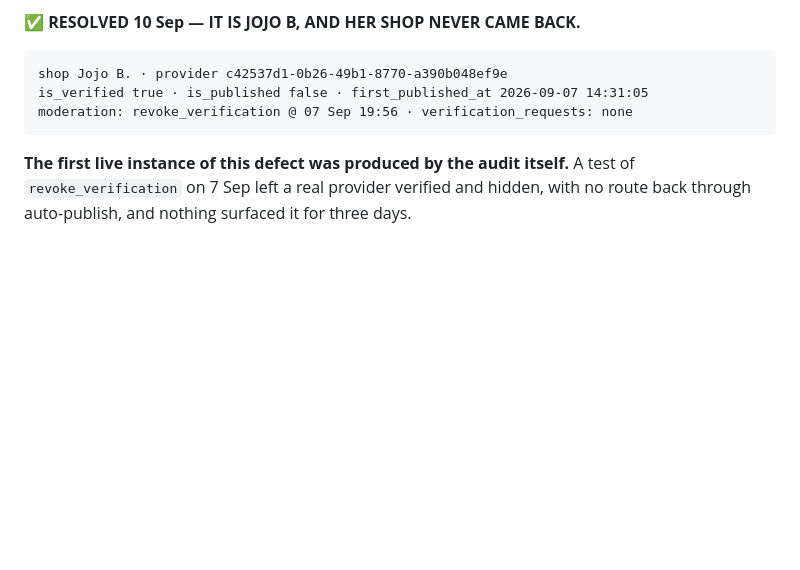
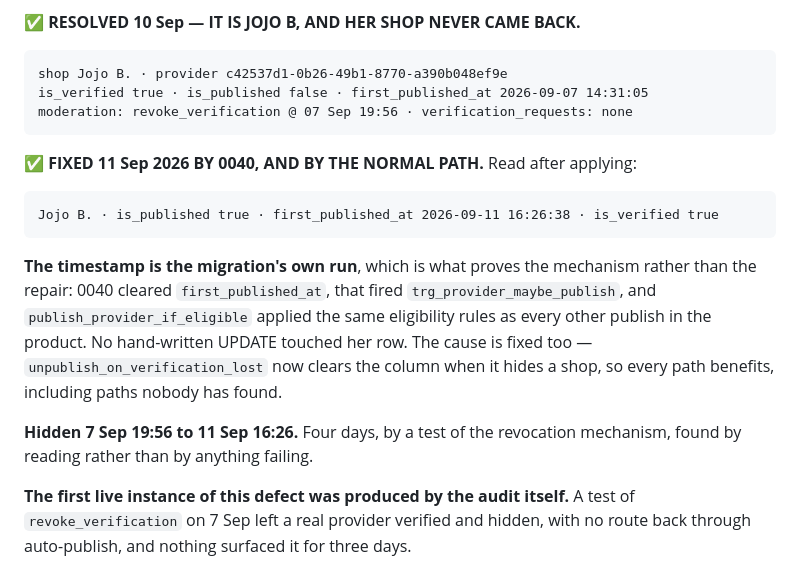
Before and after one commit to mickeebee89/Guinea-pig, a Markdown page: audit-records-vs-reality.md, the part around one of its changes. Rendered like a GitHub page; blank space fills up the shorter version.

```diff
--- a/audit-records-vs-reality.md
+++ b/audit-records-vs-reality.md
@@ -1652,6 +1652,21 @@ source of the first live instance of this defect, and nobody noticed at the time
     is_verified true · is_published false · first_published_at 2026-09-07 14:31:05
     moderation: revoke_verification @ 07 Sep 19:56 · verification_requests: none
 
+**✅ FIXED 11 Sep 2026 BY 0040, AND BY THE NORMAL PATH.** Read after applying:
+
+    Jojo B. · is_published true · first_published_at 2026-09-11 16:26:38 · is_verified true
+
+**The timestamp is the migration's own run**, which is what proves the mechanism
+rather than the repair: 0040 cleared `first_published_at`, that fired
+`trg_provider_maybe_publish`, and `publish_provider_if_eligible` applied the same
+eligibility rules as every other publish in the product. No hand-written UPDATE
+touched her row. The cause is fixed too — `unpublish_on_verification_lost` now
+clears the column when it hides a shop, so every path benefits, including paths
+nobody has found.
+
+**Hidden 7 Sep 19:56 to 11 Sep 16:26.** Four days, by a test of the revocation
+mechanism, found by reading rather than by anything failing.
+
 **The first live instance of this defect was produced by the audit itself.** A
 test of `revoke_verification` on 7 Sep left a real provider verified and hidden,
 with no route back through auto-publish, and nothing surfaced it for three days.
```
Also changed, not shown: other parts of audit-records-vs-reality.md (+44 -3 lines).
